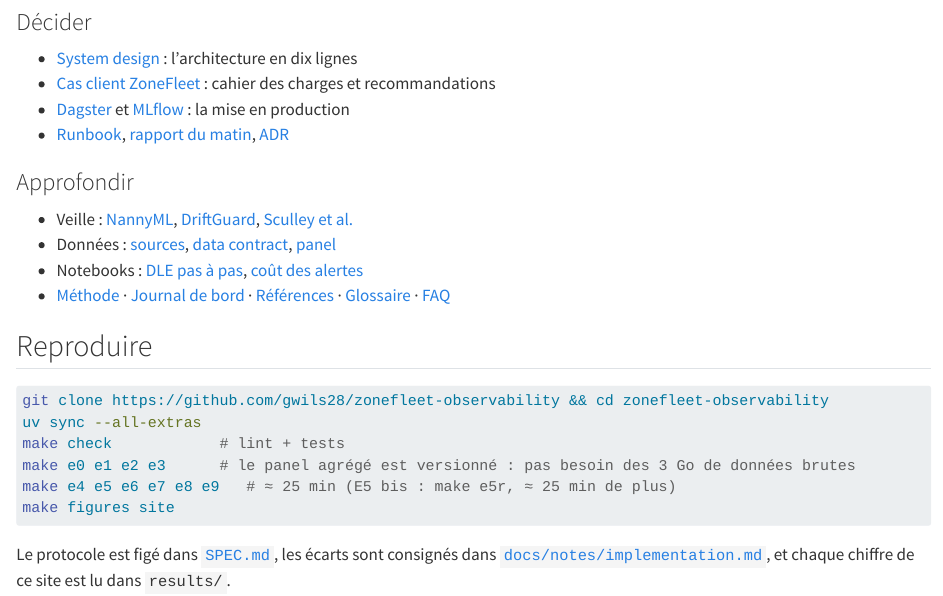
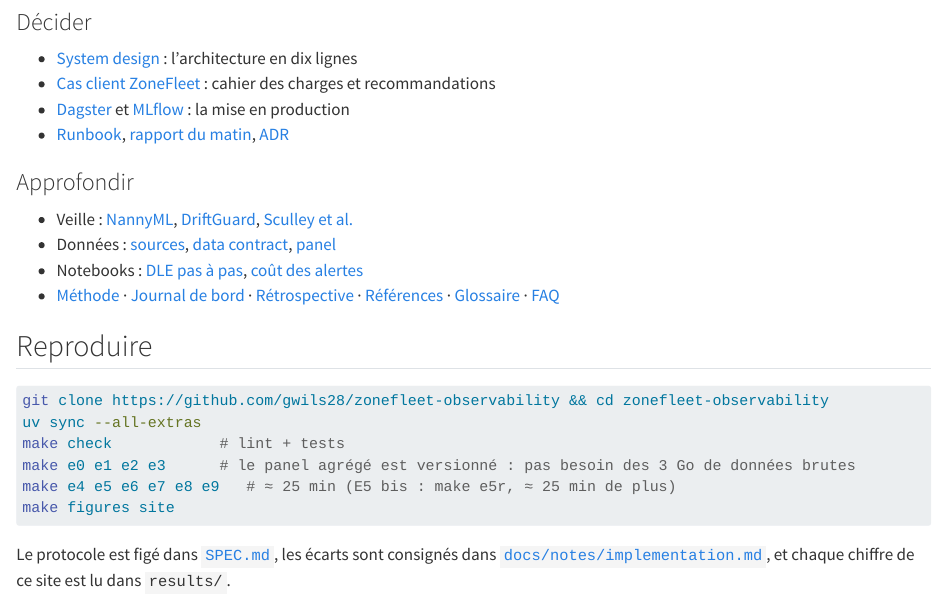
Before and after one commit to gwils28/zonefleet-observability, a Quarto document (site/index.qmd): the page in a window 1100 px wide, from 1590 px down. Rendered offline with R 4.5, knitr and Pandoc in place of Quarto, with nearby package versions.

Commit message:
docs(site): accueil renvoie à la rétrospective

```diff
--- a/site/index.qmd
+++ b/site/index.qmd
@@ -73,7 +73,7 @@
 - Veille : [NannyML](veille/nannyml.qmd), [DriftGuard](veille/driftguard.qmd), [Sculley et al.](veille/sculley.qmd)
 - Données : [sources](donnees/sources.qmd), [data contract](donnees/data-contract.qmd), [panel](donnees/panel.qmd)
 - Notebooks : [DLE pas à pas](notebooks/tutoriel-dle.ipynb), [coût des alertes](notebooks/couts-alerte.ipynb)
-- [Méthode](methode.qmd) · [Journal de bord](journal.qmd) · [Références](references.qmd) · [Glossaire](glossaire.qmd) · [FAQ](faq.qmd)
+- [Méthode](methode.qmd) · [Journal de bord](journal.qmd) · [Rétrospective](retrospective.qmd) · [Références](references.qmd) · [Glossaire](glossaire.qmd) · [FAQ](faq.qmd)
 :::
 
 :::
```
